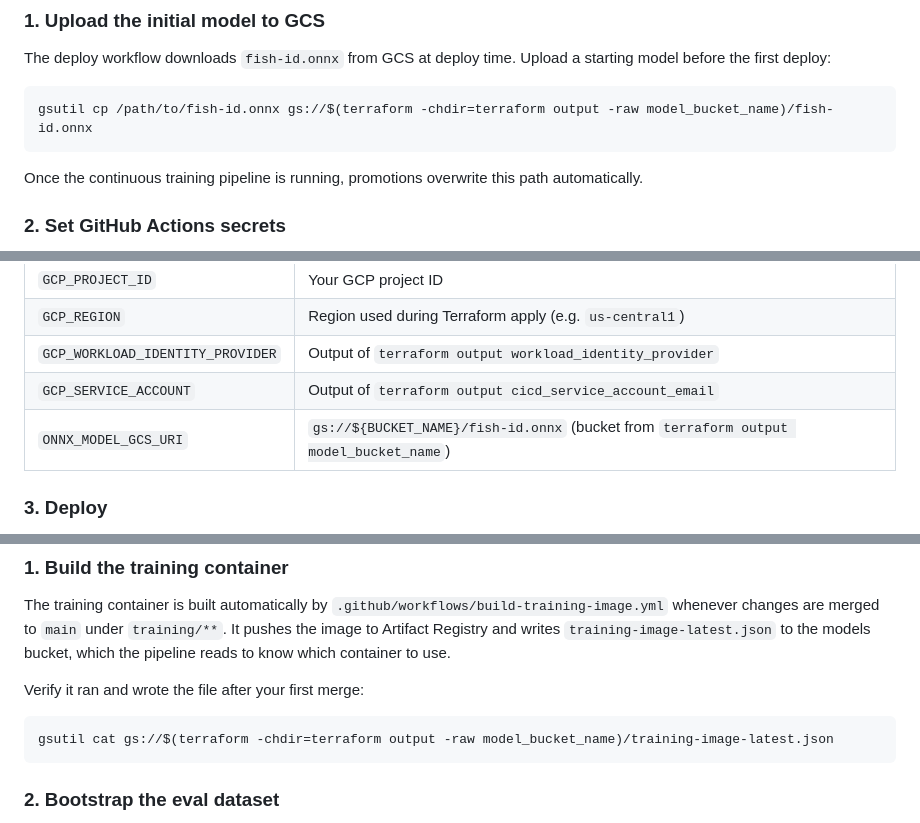
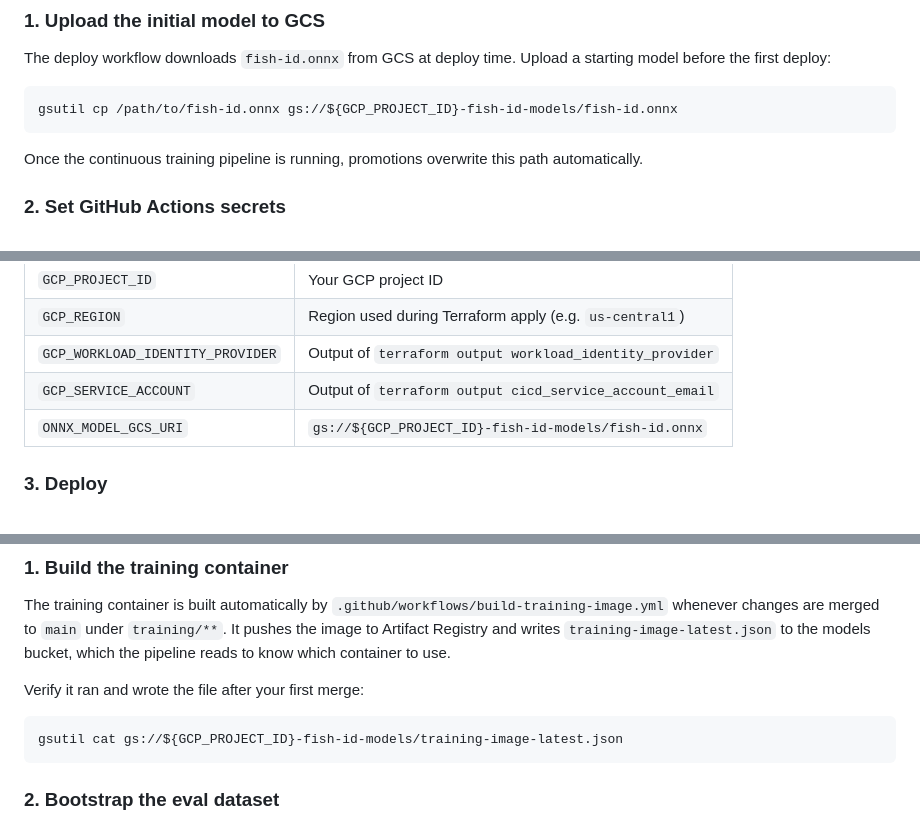
Before and after one commit to briancorwin/fish-id, a Markdown page: README.md, 3 parts joined by grey strips. Drawn GitHub-style.

Commit message:
fix(readme): replace broken terraform subshell with direct bucket names
Co-Authored-By: Claude Sonnet 4.6 <noreply@anthropic.com>

````diff
--- a/README.md
+++ b/README.md
@@ -167,7 +167,7 @@ On every PR merged to `main`, two jobs run in sequence: `deploy-api` (Cloud Run)
 The deploy workflow downloads `fish-id.onnx` from GCS at deploy time. Upload a starting model before the first deploy:
 
 ```bash
-gsutil cp /path/to/fish-id.onnx gs://$(terraform -chdir=terraform output -raw model_bucket_name)/fish-id.onnx
+gsutil cp /path/to/fish-id.onnx gs://${GCP_PROJECT_ID}-fish-id-models/fish-id.onnx
 ```
 
 Once the continuous training pipeline is running, promotions overwrite this path automatically.
@@ -182,7 +182,7 @@ Navigate to **Settings → Secrets and variables → Actions** in the GitHub rep
 | `GCP_REGION` | Region used during Terraform apply (e.g. `us-central1`) |
 | `GCP_WORKLOAD_IDENTITY_PROVIDER` | Output of `terraform output workload_identity_provider` |
 | `GCP_SERVICE_ACCOUNT` | Output of `terraform output cicd_service_account_email` |
-| `ONNX_MODEL_GCS_URI` | `gs://${BUCKET_NAME}/fish-id.onnx` (bucket from `terraform output model_bucket_name`) |
+| `ONNX_MODEL_GCS_URI` | `gs://${GCP_PROJECT_ID}-fish-id-models/fish-id.onnx` |
 
 ### 3. Deploy
 
@@ -211,7 +211,7 @@ The training container is built automatically by `.github/workflows/build-traini
 Verify it ran and wrote the file after your first merge:
 
 ```bash
-gsutil cat gs://$(terraform -chdir=terraform output -raw model_bucket_name)/training-image-latest.json
+gsutil cat gs://${GCP_PROJECT_ID}-fish-id-models/training-image-latest.json
 ```
 
 ### 2. Bootstrap the eval dataset
````
